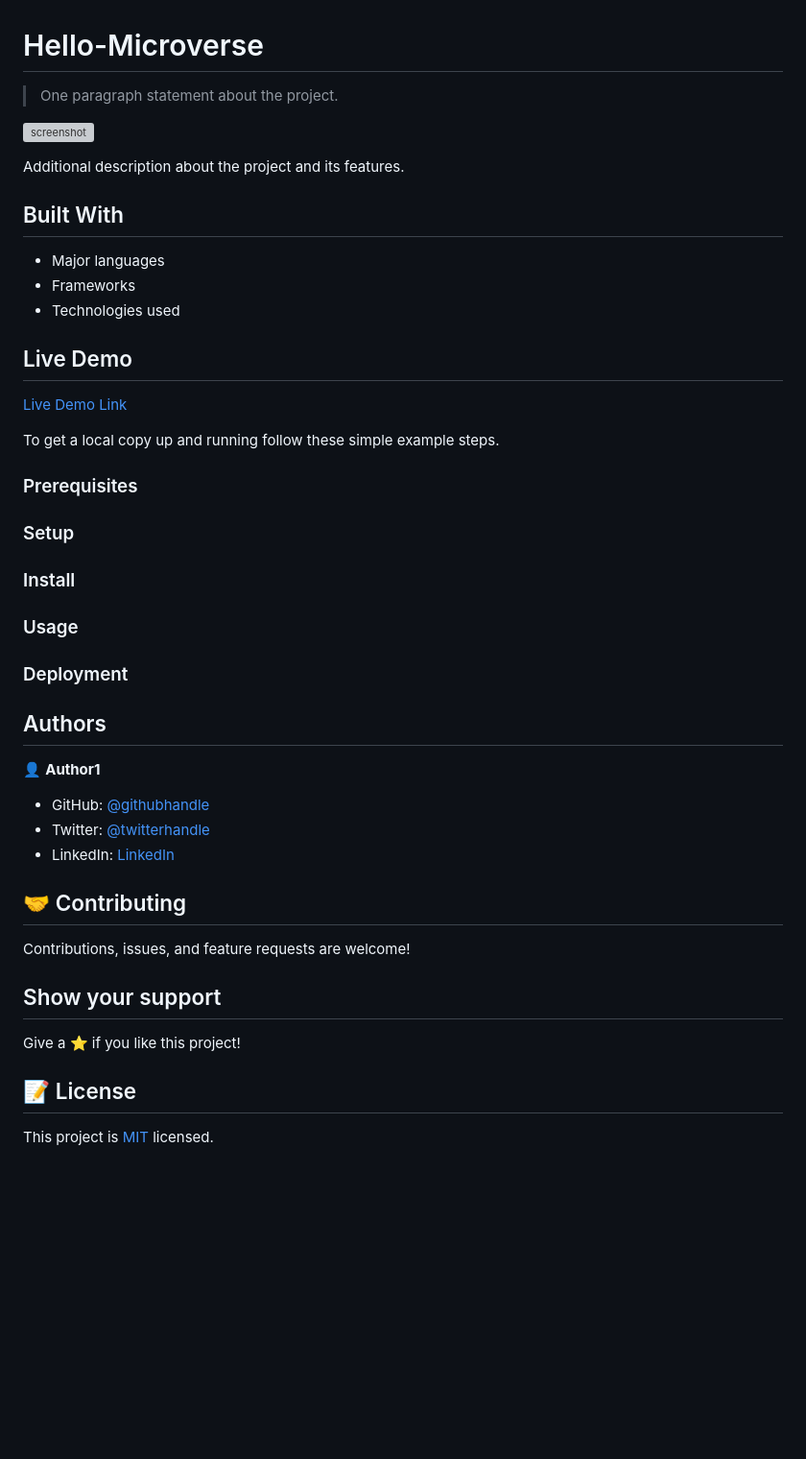
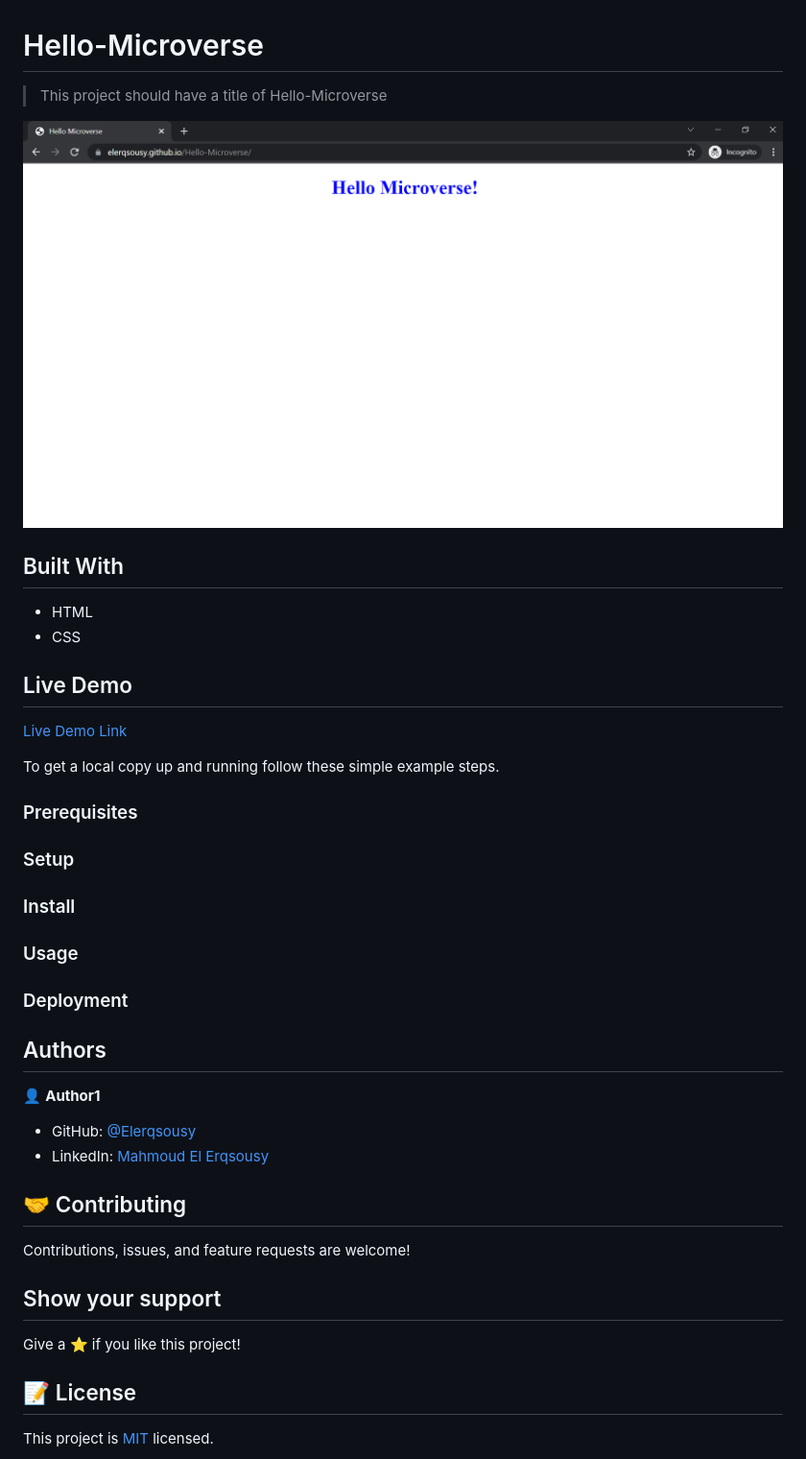
Before and after one commit to Elerqsousy/Hello-Microverse, a Markdown page: README.md, the part around the change printed below. Shown: that part at 96% size. Drawn GitHub-style; pictures changed too: app_screenshot.png (added); blank space fills up the shorter version; grey boxes are pictures that could not be loaded.

```diff
--- a/README.md
+++ b/README.md
@@ -1,16 +1,13 @@
 # Hello-Microverse
 
-> One paragraph statement about the project.
+> This project should have a title of Hello-Microverse
 
 ![screenshot](./app_screenshot.png)
 
-Additional description about the project and its features.
-
 ## Built With
 
-- Major languages
-- Frameworks
-- Technologies used
+- HTML
+- CSS
 
 ## Live Demo
 
@@ -29,28 +25,21 @@ To get a local copy up and running follow these simple example steps.
 
 ### Deployment
 
-
-
 ## Authors
 
 👤 **Author1**
 
-- GitHub: [@githubhandle](https://github.com/githubhandle)
-- Twitter: [@twitterhandle](https://twitter.com/twitterhandle)
-- LinkedIn: [LinkedIn](https://linkedin.com/in/linkedinhandle)
-
+- GitHub: [@Elerqsousy](https://github.com/Elerqsousy)
+- LinkedIn: [Mahmoud El Erqsousy](https://www.linkedin.com/in/mahmoud-rizk/)
 
 ## 🤝 Contributing
 
 Contributions, issues, and feature requests are welcome!
 
-
 ## Show your support
 
 Give a ⭐️ if you like this project!
 
-
-
 ## 📝 License
 
 This project is [MIT](./MIT.md) licensed.
```
Also changed, not shown: other parts of README.md (+1 -2 lines).
